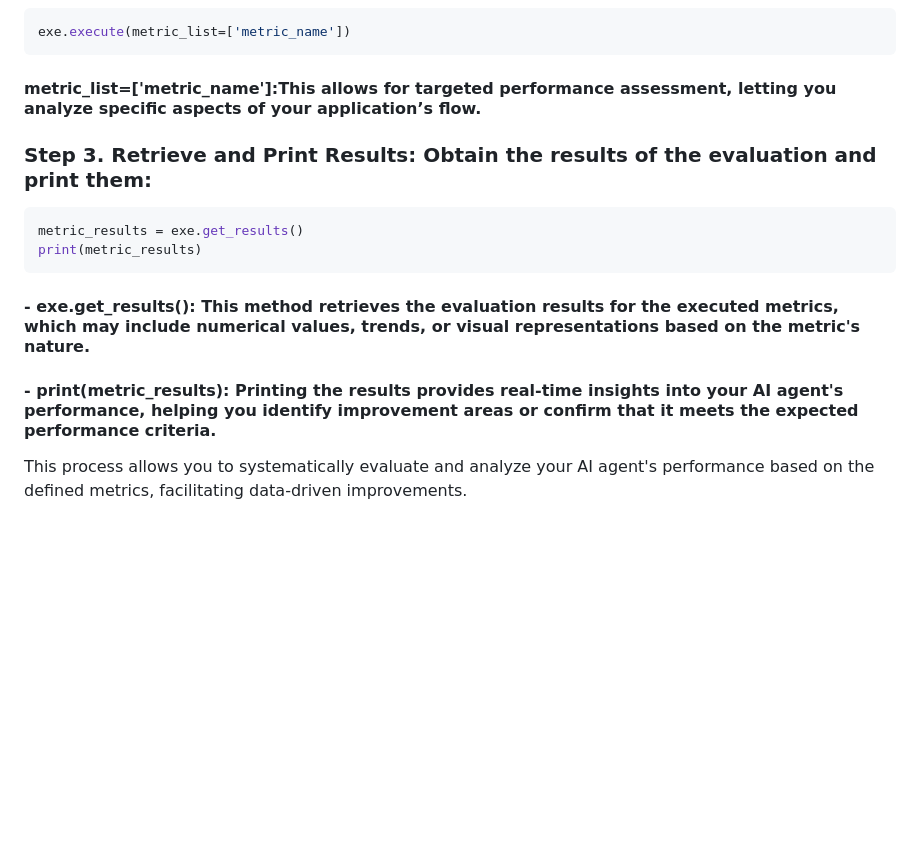
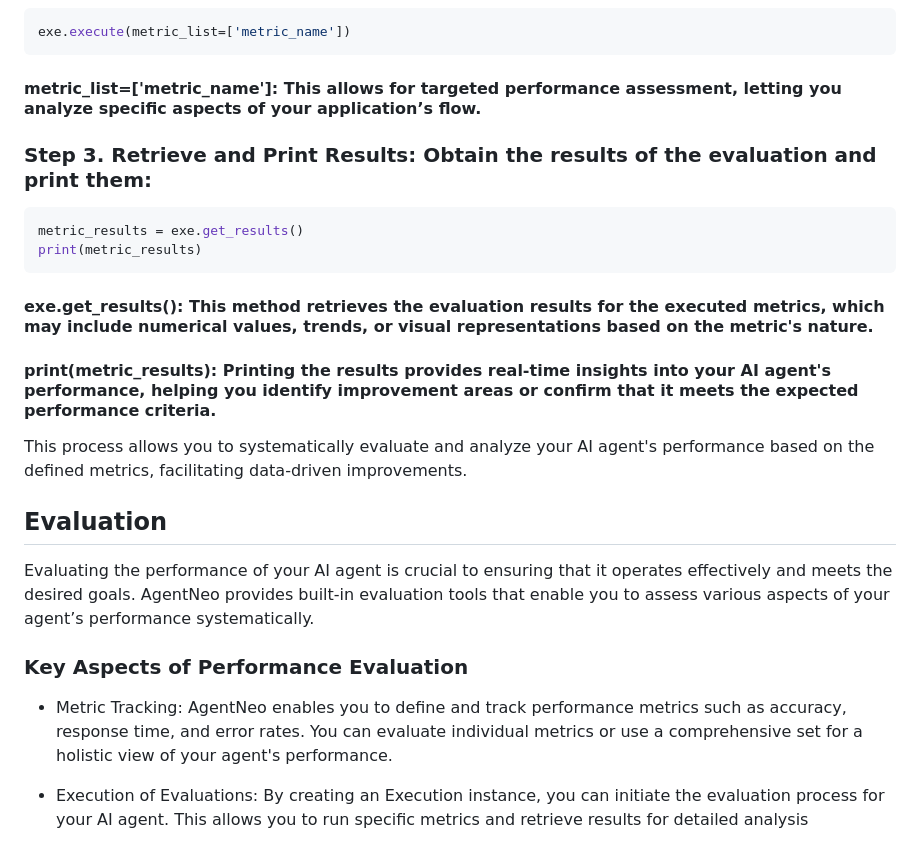
Before and after one commit to frazakram/try3, a Markdown page: start2.md, the part around the change. GitHub-like rendering; blank space fills up the shorter version.

````diff
--- a/start2.md
+++ b/start2.md
@@ -62,14 +62,20 @@ exe = Execution(session=neo_session, trace_id=1)
 ```py
 exe.execute(metric_list=['metric_name'])
 ```
-#### metric_list=['metric_name']:This allows for targeted performance assessment, letting you analyze specific aspects of your application’s flow.
+#### metric_list=['metric_name']: This allows for targeted performance assessment, letting you analyze specific aspects of your application’s flow.
 
 ### Step 3. Retrieve and Print Results: Obtain the results of the evaluation and print them:
 ```py
 metric_results = exe.get_results()
 print(metric_results)
 ```
-#### - exe.get_results(): This method retrieves the evaluation results for the executed metrics, which may include numerical values, trends, or visual representations based on the metric's nature.
+#### exe.get_results(): This method retrieves the evaluation results for the executed metrics, which may include numerical values, trends, or visual representations based on the metric's nature.
 
-#### - print(metric_results): Printing the results provides real-time insights into your AI agent's performance, helping you identify improvement areas or confirm that it meets the expected performance criteria.
+#### print(metric_results): Printing the results provides real-time insights into your AI agent's performance, helping you identify improvement areas or confirm that it meets the expected performance criteria.
 This process allows you to systematically evaluate and analyze your AI agent's performance based on the defined metrics, facilitating data-driven improvements.
+## **Evaluation**
+Evaluating the performance of your AI agent is crucial to ensuring that it operates effectively and meets the desired goals. AgentNeo provides built-in evaluation tools that enable you to assess various aspects of your agent’s performance systematically.
+### **Key Aspects of Performance Evaluation**
+- Metric Tracking: AgentNeo enables you to define and track performance metrics such as accuracy, response time, and error rates. You can evaluate individual metrics or use a comprehensive set for a holistic view of your agent's performance.
+
+- Execution of Evaluations: By creating an Execution instance, you can initiate the evaluation process for your AI agent. This allows you to run specific metrics and retrieve results for detailed analysis
````
